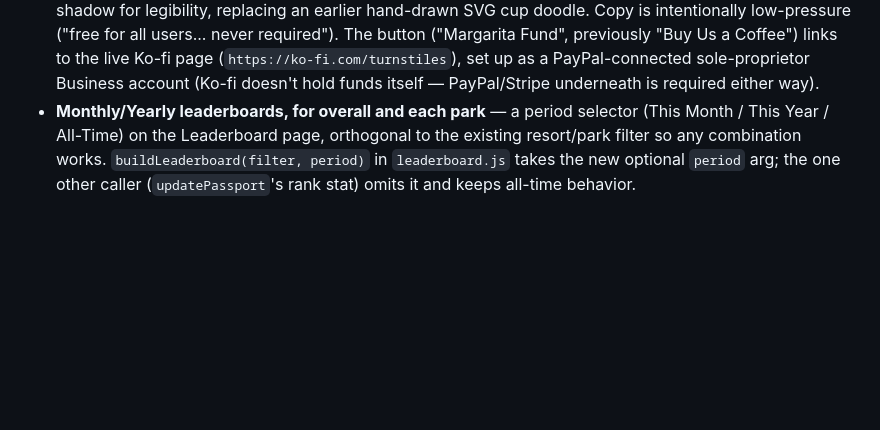
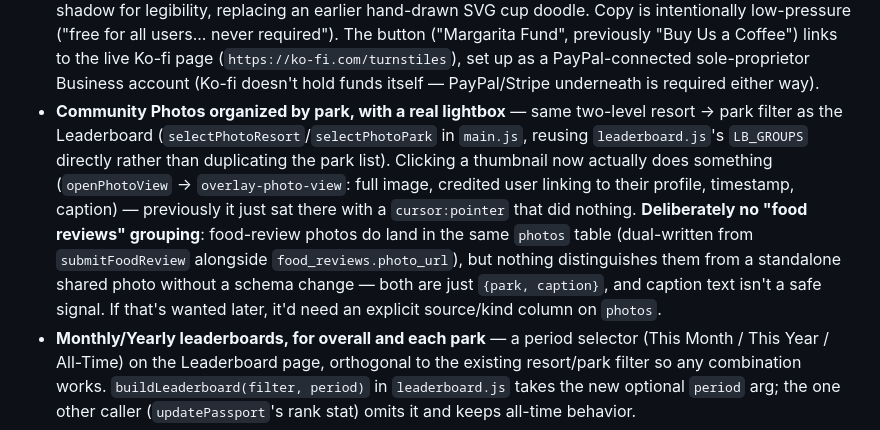
Before and after one commit to seancdaniel/turnstiles, a Markdown page: NOTES.md, the part around the change. Rendered like a GitHub page; blank space fills up the shorter version.

Commit message:
NOTES.md: document the Photos redesign and why food-photo grouping was skipped
Co-Authored-By: Claude Sonnet 5 <noreply@anthropic.com>

```diff
--- a/NOTES.md
+++ b/NOTES.md
@@ -68,6 +68,7 @@ without heavily rewriting main.js.
 - **Uploaded profile photo, alongside the emoji avatars** — registration step 2 and Edit Profile both got an "Or Upload a Photo" zone next to the existing emoji grid. Whichever the user *last* interacted with wins (clicking any emoji clears a staged/saved photo - that's the removal mechanism, no separate "Remove" button); tracked via `regAvatarMode`/`epAvatarMode` ('emoji' | 'photo'). New `profiles.avatar_url` column, null unless a photo's been uploaded; `avatar` (emoji) is always still saved underneath as the fallback. Reuses the existing `photos` Storage bucket/policies (own-folder `<user_id>/...`), no new bucket. **Registration-time upload only works if email confirmation is off** (no session yet to authenticate the Storage write otherwise) — `regSubmit` checks `data.session` before attempting it and just silently skips to emoji-only if there isn't one; editing your profile after confirming/signing in works regardless.
 - **Beta notice** — small `.beta-badge` pill ("Beta - Actively Under Construction") on both the public landing hero and the logged-in home hero. Purely cosmetic, no logic.
 - **Support/Donations section on the About page** — `.about-donate` card, sitting beside the hero text at the top of the About page (not buried at the bottom). Coral-to-gold gradient background with real artwork (`img/margarita.png`, previously a coffee cup) layered behind the text at 45% opacity plus a subtle text-shadow for legibility, replacing an earlier hand-drawn SVG cup doodle. Copy is intentionally low-pressure ("free for all users... never required"). The button ("Margarita Fund", previously "Buy Us a Coffee") links to the live Ko-fi page (`https://ko-fi.com/turnstiles`), set up as a PayPal-connected sole-proprietor Business account (Ko-fi doesn't hold funds itself — PayPal/Stripe underneath is required either way).
+- **Community Photos organized by park, with a real lightbox** — same two-level resort -> park filter as the Leaderboard (`selectPhotoResort`/`selectPhotoPark` in `main.js`, reusing `leaderboard.js`'s `LB_GROUPS` directly rather than duplicating the park list). Clicking a thumbnail now actually does something (`openPhotoView` -> `overlay-photo-view`: full image, credited user linking to their profile, timestamp, caption) — previously it just sat there with a `cursor:pointer` that did nothing. **Deliberately no "food reviews" grouping**: food-review photos do land in the same `photos` table (dual-written from `submitFoodReview` alongside `food_reviews.photo_url`), but nothing distinguishes them from a standalone shared photo without a schema change — both are just `{park, caption}`, and caption text isn't a safe signal. If that's wanted later, it'd need an explicit source/kind column on `photos`.
 - **Monthly/Yearly leaderboards, for overall and each park** — a period selector (This Month / This Year / All-Time) on the Leaderboard page, orthogonal to the existing resort/park filter so any combination works. `buildLeaderboard(filter, period)` in `leaderboard.js` takes the new optional `period` arg; the one other caller (`updatePassport`'s rank stat) omits it and keeps all-time behavior.
 - **Miles walked moved out of the check-in form** — logging a check-in no longer asks for miles (just park/date/review/photo); a hint in the modal points at Visit History. Any Visit History row without miles shows an "Add Miles" button that opens a small modal (`overlay-add-miles`) and does a plain `UPDATE checkins SET miles=...` (the "update own checkin" RLS policy already covered this, no schema change). Miles still defaults to 0 in the DB (`checkins.miles default 0`) if never added.
 - **"Complete Check-In" prompt** — small card under the passport ticket (`.checkin-prompt`, in the new `.passport-col` wrapper alongside `.passport`) showing your most recent check-in, hidden entirely with zero check-ins. Auto-refreshes because `updatePassport` is wrapped in `supabase-data.js` to also call `renderCurrentCheckin()`, and `updatePassport` already runs after every checkin/miles/photo/food write via `rerenderActive()`. Its button (`openCurrentCheckin`) opens the same `overlay-add-miles` modal as Visit History's "Add Miles", now extended with a photo upload (saved to `photos`, same as the initial check-in) and a "Rate a Food Item" shortcut that hands off to the real food-review form pre-filled with that check-in's park (calls `resetFoodForm()` first so it can't reopen mid-edit).
```
